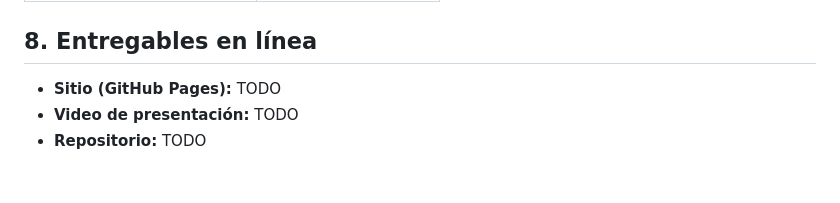
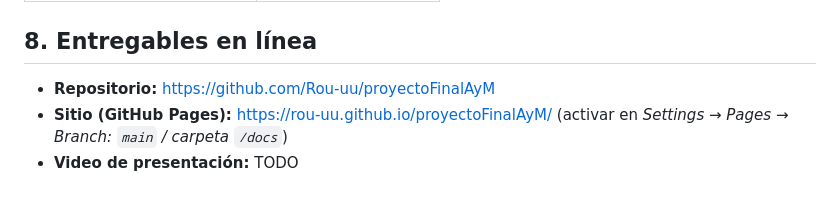
Before and after one commit to Rou-uu/proyectoFinalAyM, a Markdown page: README.md, the part around the change. Rendered like a GitHub page.

Commit message:
README: enlaces del repositorio y del sitio (GitHub Pages)

```diff
--- a/README.md
+++ b/README.md
@@ -206,6 +206,7 @@ Detalle completo en [`reports/reporte.pdf`](reports/reporte.pdf) y
 
 ## 8. Entregables en línea
 
-- **Sitio (GitHub Pages):** TODO
+- **Repositorio:** <https://github.com/Rou-uu/proyectoFinalAyM>
+- **Sitio (GitHub Pages):** <https://rou-uu.github.io/proyectoFinalAyM/>
+  (activar en *Settings → Pages → Branch: `main` / carpeta `/docs`*)
 - **Video de presentación:** TODO
-- **Repositorio:** TODO
```
